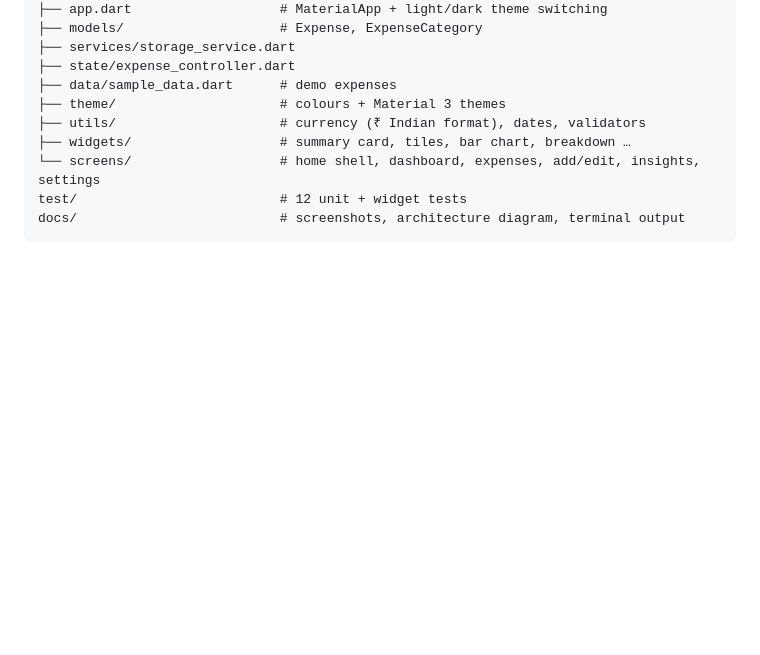
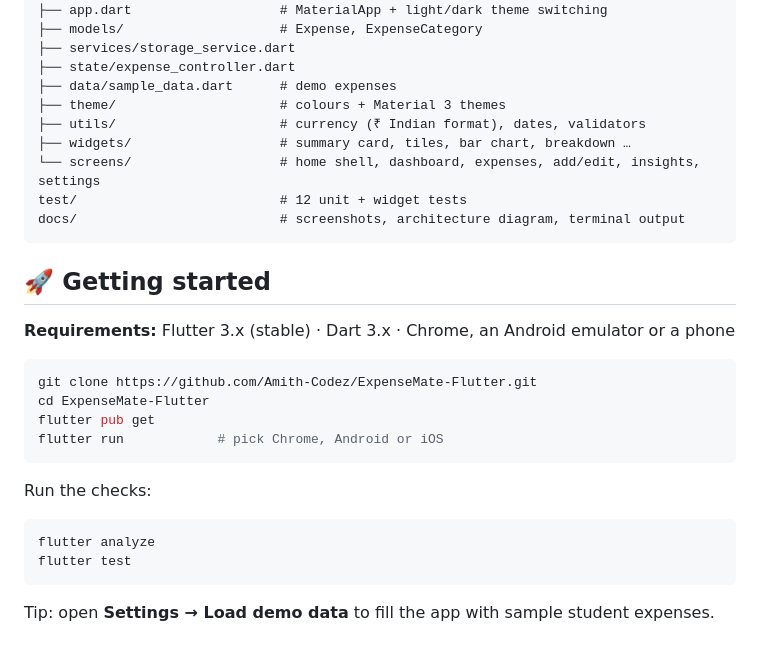
Before and after one commit to Amith-Codez/ExpenseMate-Flutter, a Markdown page: README.md, the part around the change. Drawn GitHub-style; blank space fills up the shorter version.

Commit message:
docs: add getting started and test instructions
Co-Authored-By: Claude Opus 5.5 <noreply@anthropic.com>

````diff
--- a/README.md
+++ b/README.md
@@ -102,3 +102,23 @@ lib/
 test/                          # 12 unit + widget tests
 docs/                          # screenshots, architecture diagram, terminal output
 ```
+
+## 🚀 Getting started
+
+**Requirements:** Flutter 3.x (stable) · Dart 3.x · Chrome, an Android emulator or a phone
+
+```bash
+git clone https://github.com/Amith-Codez/ExpenseMate-Flutter.git
+cd ExpenseMate-Flutter
+flutter pub get
+flutter run            # pick Chrome, Android or iOS
+```
+
+Run the checks:
+
+```bash
+flutter analyze
+flutter test
+```
+
+Tip: open **Settings → Load demo data** to fill the app with sample student expenses.
````
